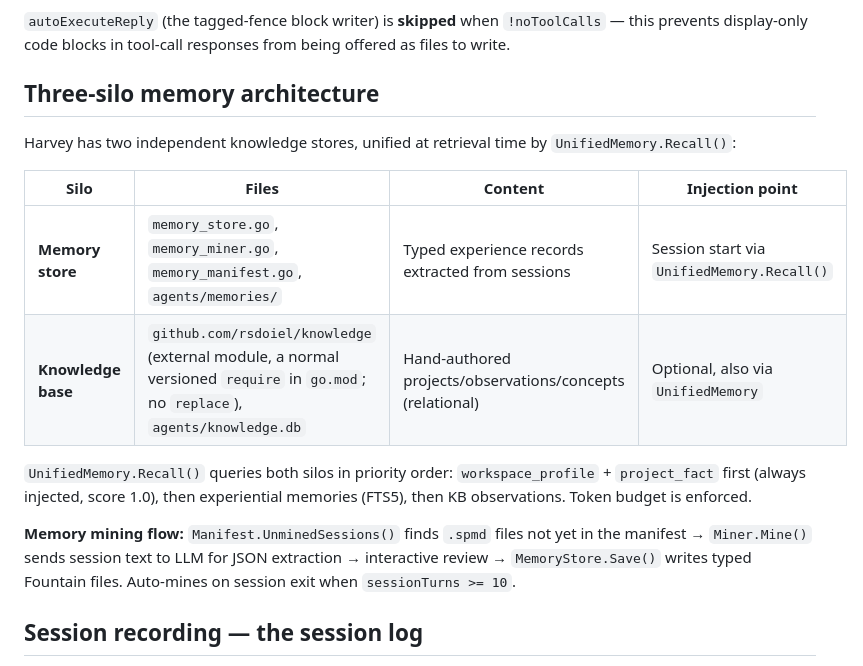
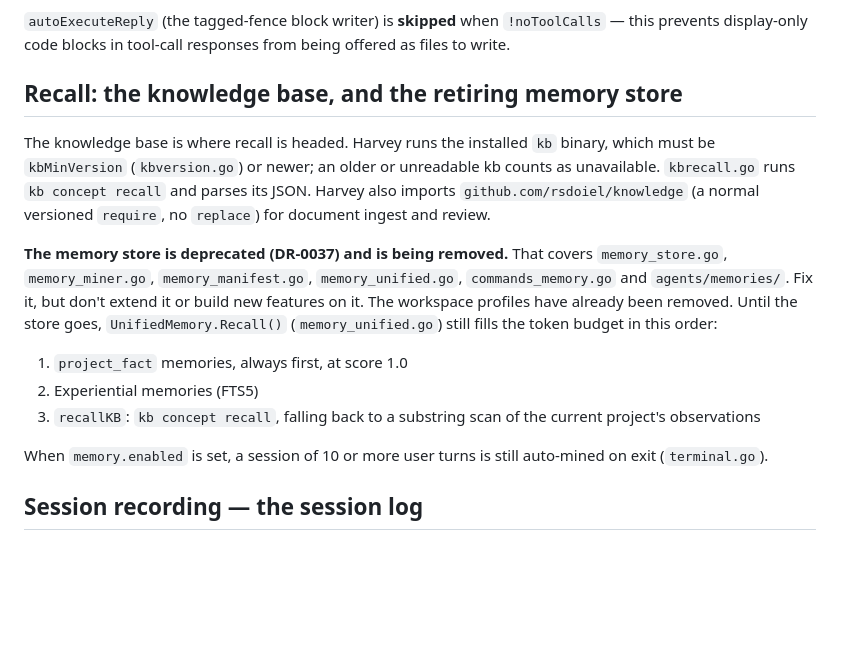
Before and after one commit to rsdoiel/harvey, a Markdown page: CLAUDE.md, the part around the change. Drawn GitHub-style; blank space fills up the shorter version.

Commit message:
CLAUDE.md: bring the recall section up to date
The memory store is deprecated (DR-0037) and the workspace profiles are
gone; kb recall goes through the installed kb binary (kbMinVersion),
with the knowledge module used for document ingest and review.

Co-Authored-By: Claude Opus 5.5 <noreply@anthropic.com>

```diff
--- a/CLAUDE.md
+++ b/CLAUDE.md
@@ -70,18 +70,17 @@ Harvey has two separate execution paths depending on model capability:
 
 `autoExecuteReply` (the tagged-fence block writer) is **skipped** when `!noToolCalls` — this prevents display-only code blocks in tool-call responses from being offered as files to write.
 
-## Three-silo memory architecture
+## Recall: the knowledge base, and the retiring memory store
 
-Harvey has two independent knowledge stores, unified at retrieval time by `UnifiedMemory.Recall()`:
+The knowledge base is where recall is headed. Harvey runs the installed `kb` binary, which must be `kbMinVersion` (`kbversion.go`) or newer; an older or unreadable kb counts as unavailable. `kbrecall.go` runs `kb concept recall` and parses its JSON. Harvey also imports `github.com/rsdoiel/knowledge` (a normal versioned `require`, no `replace`) for document ingest and review.
 
-| Silo | Files | Content | Injection point |
-|---|---|---|---|
-| **Memory store** | `memory_store.go`, `memory_miner.go`, `memory_manifest.go`, `agents/memories/` | Typed experience records extracted from sessions | Session start via `UnifiedMemory.Recall()` |
-| **Knowledge base** | `github.com/rsdoiel/knowledge` (external module, a normal versioned `require` in `go.mod`; no `replace`), `agents/knowledge.db` | Hand-authored projects/observations/concepts (relational) | Optional, also via `UnifiedMemory` |
+**The memory store is deprecated (DR-0037) and is being removed.** That covers `memory_store.go`, `memory_miner.go`, `memory_manifest.go`, `memory_unified.go`, `commands_memory.go` and `agents/memories/`. Fix it, but don't extend it or build new features on it. The workspace profiles have already been removed. Until the store goes, `UnifiedMemory.Recall()` (`memory_unified.go`) still fills the token budget in this order:
 
-`UnifiedMemory.Recall()` queries both silos in priority order: `workspace_profile` + `project_fact` first (always injected, score 1.0), then experiential memories (FTS5), then KB observations. Token budget is enforced.
+1. `project_fact` memories, always first, at score 1.0
+2. Experiential memories (FTS5)
+3. `recallKB`: `kb concept recall`, falling back to a substring scan of the current project's observations
 
-**Memory mining flow:** `Manifest.UnminedSessions()` finds `.spmd` files not yet in the manifest → `Miner.Mine()` sends session text to LLM for JSON extraction → interactive review → `MemoryStore.Save()` writes typed Fountain files. Auto-mines on session exit when `sessionTurns >= 10`.
+When `memory.enabled` is set, a session of 10 or more user turns is still auto-mined on exit (`terminal.go`).
 
 ## Session recording — the session log
 
```
